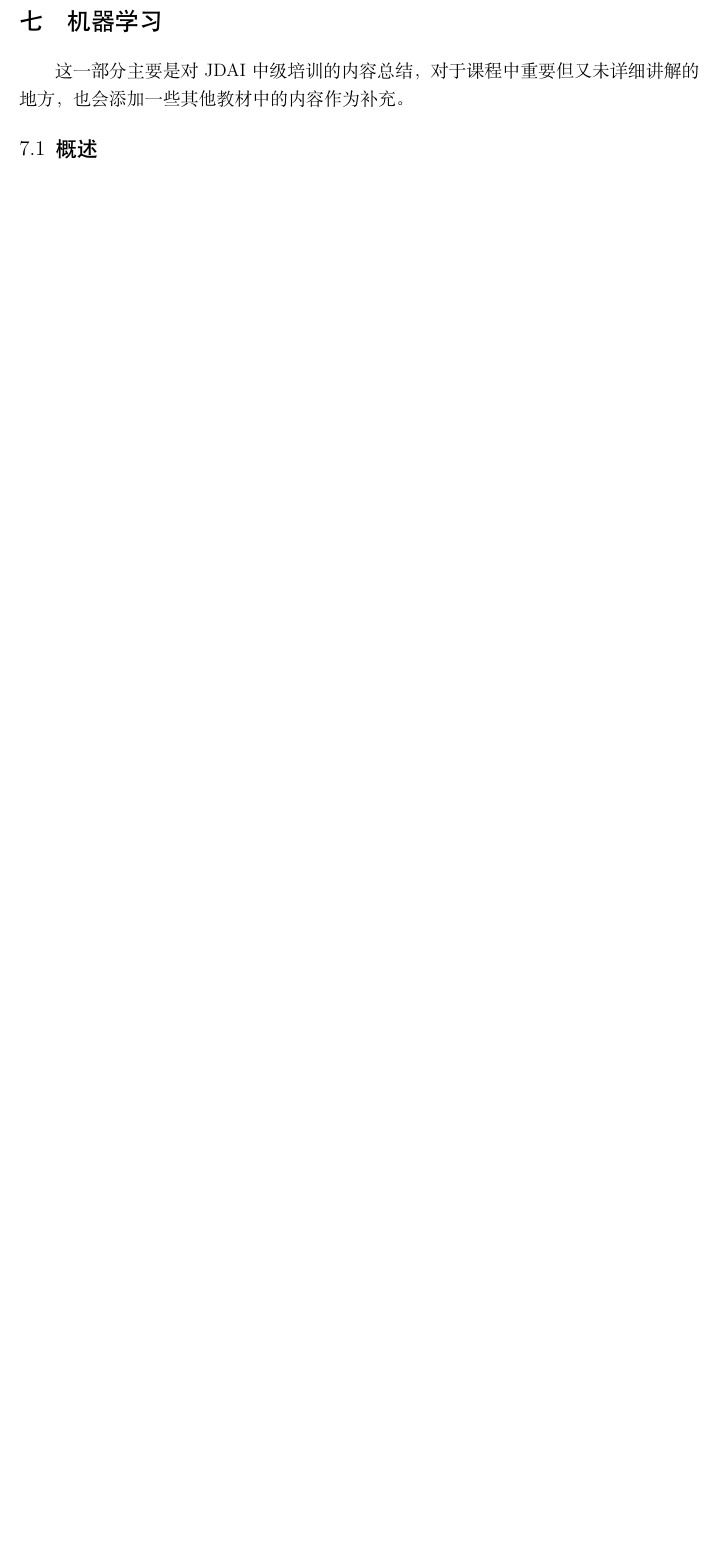
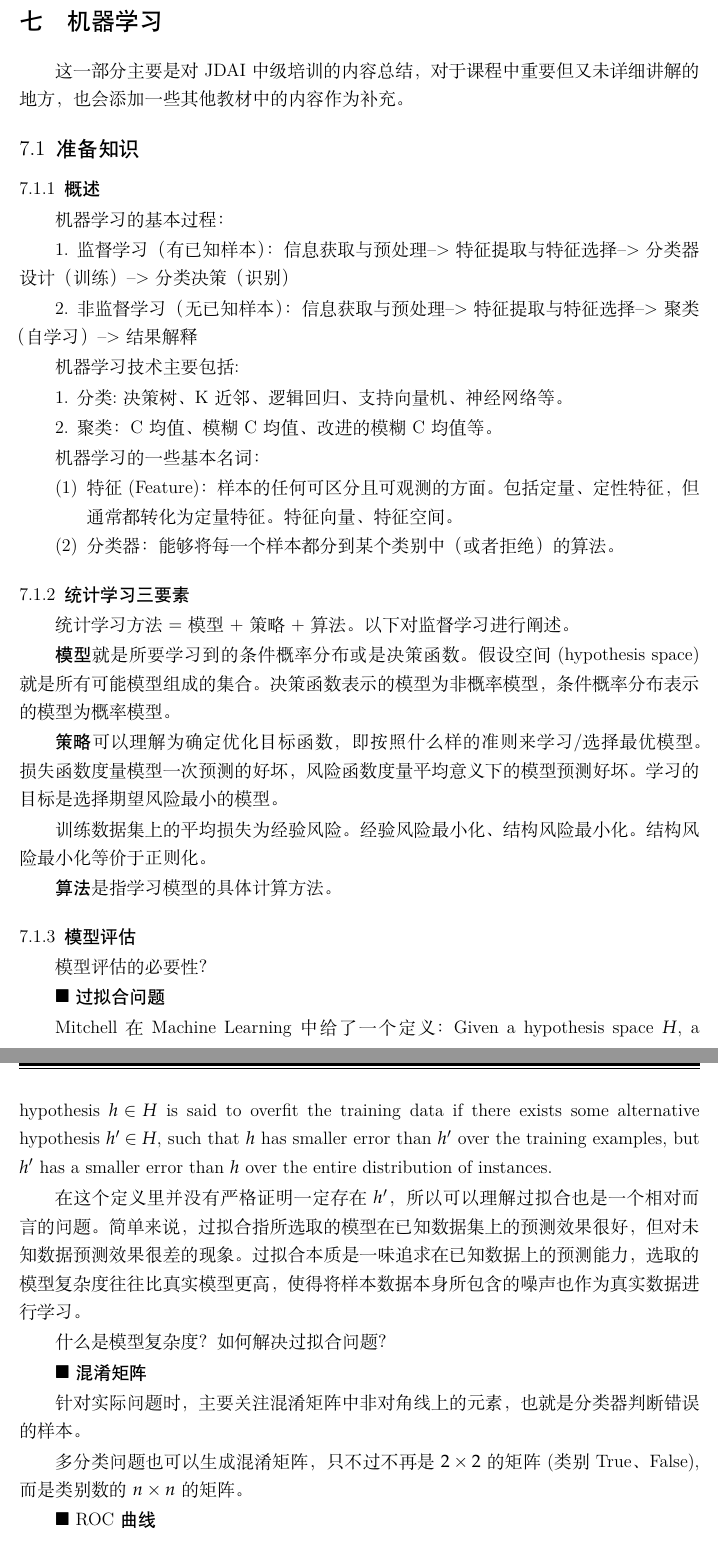
Before and after one commit to fly2mato/Learning, a LaTeX thesis (Learning.tex, which reads body/MachineLearning.tex): part of page 55 of 60 before the commit and two parts of pages 55 and 56 of 62 after it, the two joined at a grey line, cut so that both start at the same text, the shorter picture padded with empty space. Compiled offline with XeLaTeX; a missing font is replaced by an installed copy or a similar font.

Commit message:
20190117

```diff
--- a/body/MachineLearning.tex
+++ b/body/MachineLearning.tex
@@ -1,4 +1,61 @@
 \chapter{机器学习}
 这一部分主要是对JDAI中级培训的内容总结，对于课程中重要但又未详细讲解的地方，也会添加一些其他教材中的内容作为补充。
 
-\section{概述}
+\section{准备知识}
+\subsection{概述}
+机器学习的基本过程：
+
+1. 监督学习（有已知样本）：信息获取与预处理-->特征提取与特征选择-->分类器设计（训练）-->分类决策（识别）
+
+2. 非监督学习（无已知样本）：信息获取与预处理-->特征提取与特征选择-->聚类（自学习）-->结果解释
+
+机器学习技术主要包括:
+
+1. 分类:决策树、K近邻、逻辑回归、支持向量机、神经网络等。
+
+2. 聚类：C均值、模糊C均值、改进的模糊C均值等。
+
+机器学习的一些基本名词：
+\begin{enumerate}
+\item 特征(Feature)：样本的任何可区分且可观测的方面。包括定量、定性特征，但通常都转化为定量特征。特征向量、特征空间。
+\item 分类器：能够将每一个样本都分到某个类别中（或者拒绝）的算法。
+\end{enumerate}
+
+\subsection{统计学习三要素}
+统计学习方法=模型+策略+算法。以下对监督学习进行阐述。
+
+{\hei{模型}}就是所要学习到的条件概率分布或是决策函数。假设空间(hypothesis space)就是所有可能模型组成的集合。
+决策函数表示的模型为非概率模型，条件概率分布表示的模型为概率模型。
+
+{\hei{策略}}可以理解为确定优化目标函数，即按照什么样的准则来学习/选择最优模型。
+损失函数度量模型一次预测的好坏，风险函数度量平均意义下的模型预测好坏。学习的目标是选择期望风险最小的模型。
+
+训练数据集上的平均损失为经验风险。经验风险最小化、结构风险最小化。结构风险最小化等价于正则化。
+
+{\hei{算法}}是指学习模型的具体计算方法。
+
+
+\subsection{模型评估}
+模型评估的必要性？
+
+{\hei{$\blacksquare$ 过拟合问题}}
+
+Mitchell在Machine Learning中给了一个定义：Given a hypothesis space $H$, a hypothesis $h \in H$
+is said to overfit the training data if there exists some alternative hypothesis $h' \in H$,
+such that $h$ has smaller error than $h'$ over the training examples, but $h'$ has a smaller
+error than $h$ over the entire distribution of instances.
+
+在这个定义里并没有严格证明一定存在$h'$，所以可以理解过拟合也是一个相对而言的问题。
+简单来说，过拟合指所选取的模型在已知数据集上的预测效果很好，但对未知数据预测效果很差的现象。
+过拟合本质是一味追求在已知数据上的预测能力，选取的模型复杂度往往比真实模型更高，使得将样本数据本身所包含的噪声也作为真实数据进行学习。
+
+什么是模型复杂度？
+如何解决过拟合问题？
+
+{\hei{$\blacksquare$ 混淆矩阵}}
+
+针对实际问题时，主要关注混淆矩阵中非对角线上的元素，也就是分类器判断错误的样本。
+
+多分类问题也可以生成混淆矩阵，只不过不再是$2 \times 2$的矩阵(类别True、False),而是类别数的$n \times n$的矩阵。
+
+{\hei{$\blacksquare$ ROC曲线}}
@@ -4,0 +97,2 @@
+    \sigma(x) = \frac{1}{1 + e^{-x}} = \frac{e^{x}}{1 + e^{x}}
+\end{equation*}
```
Also changed, not shown: body/MachineLearning.tex (54 more changed lines), 6 other files.
